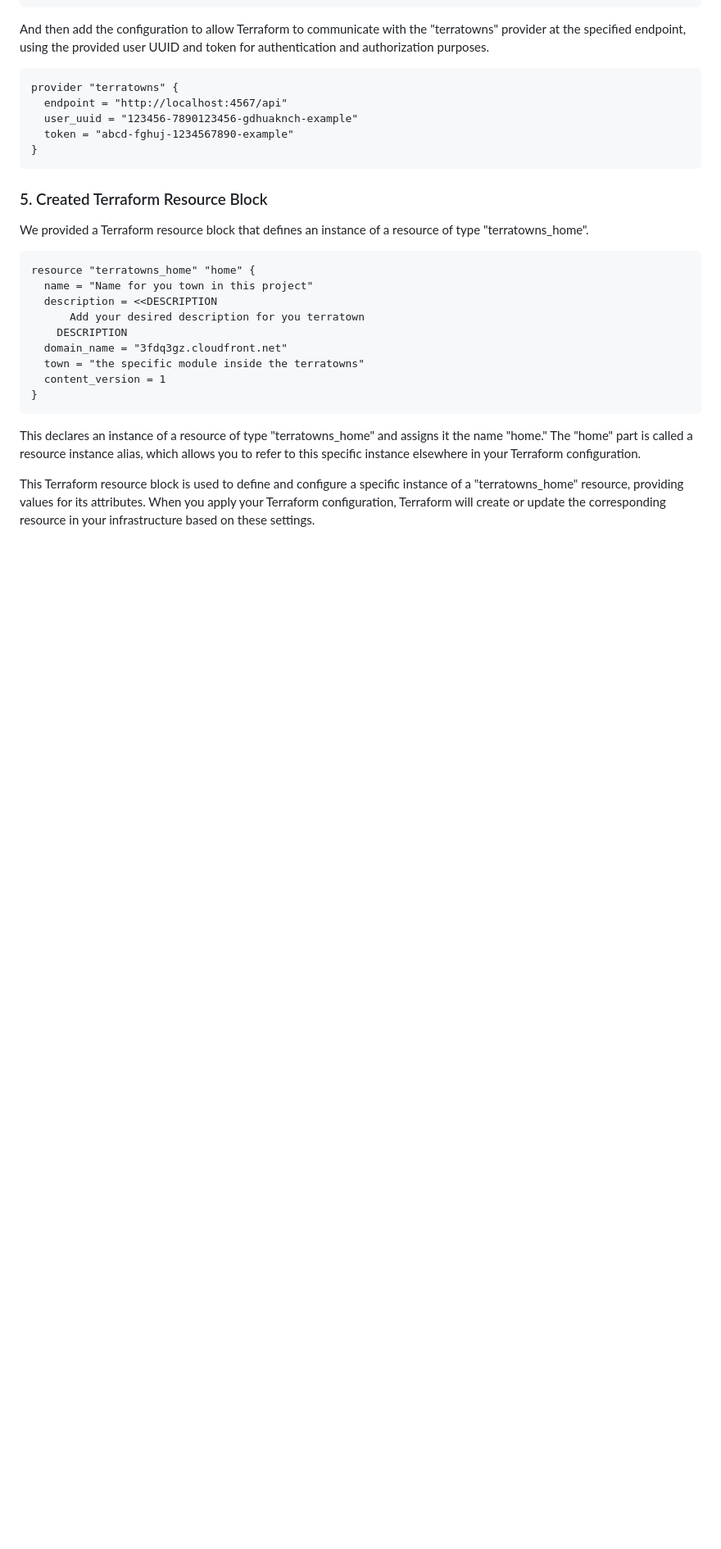
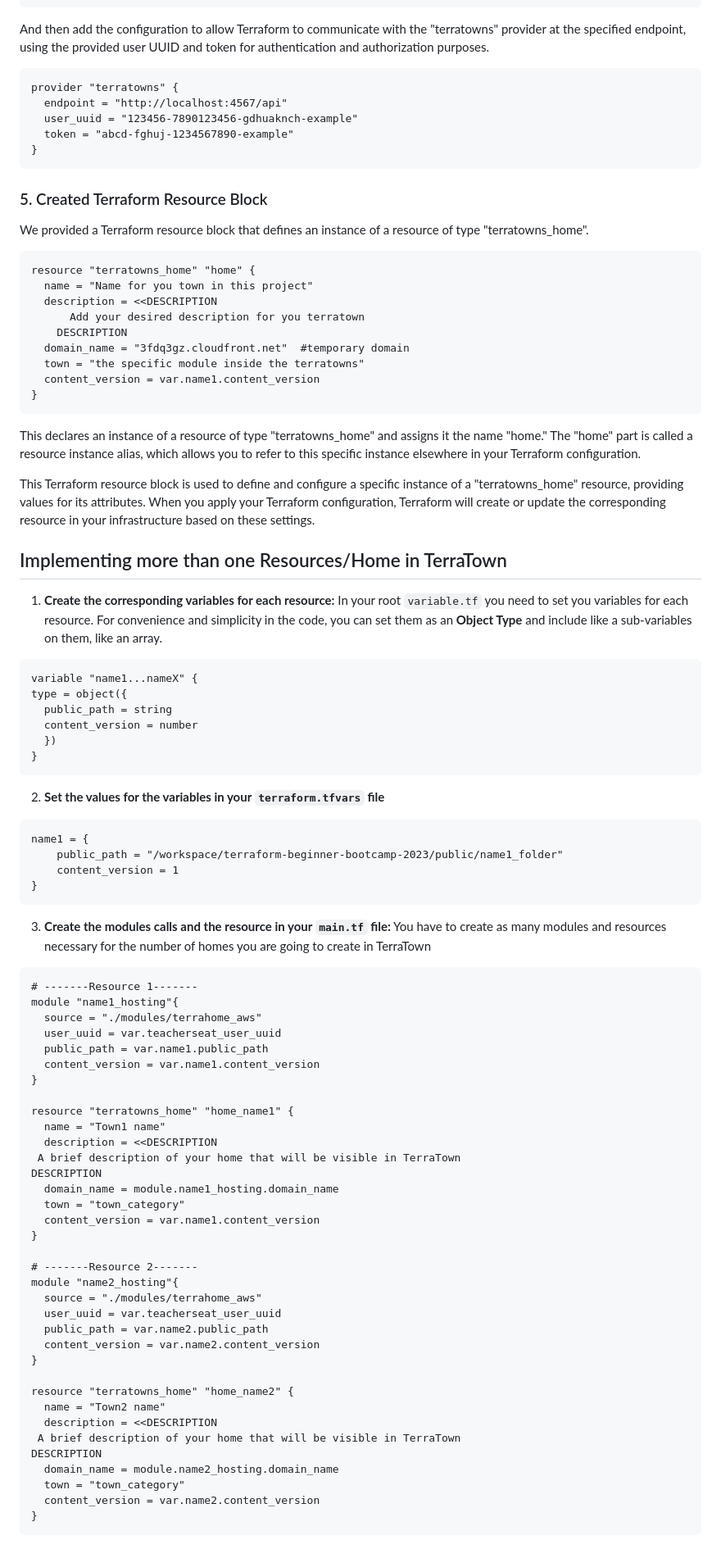
Before and after one commit to cristobalgrau/terraform-beginner-bootcamp-2023, a Markdown page: journal/week2.md, the part around the change. Shown: that part at 82% size. Rendered like a GitHub page; blank space fills up the shorter version.

Commit message:
#46 added documentation

````diff
--- a/journal/week2.md
+++ b/journal/week2.md
@@ -169,12 +169,74 @@ resource "terratowns_home" "home" {
   description = <<DESCRIPTION
       Add your desired description for you terratown
     DESCRIPTION
-  domain_name = "3fdq3gz.cloudfront.net"
+  domain_name = "3fdq3gz.cloudfront.net"  #temporary domain
   town = "the specific module inside the terratowns"
-  content_version = 1
+  content_version = var.name1.content_version
 }
 ```
 
 This declares an instance of a resource of type "terratowns_home" and assigns it the name "home." The "home" part is called a resource instance alias, which allows you to refer to this specific instance elsewhere in your Terraform configuration.
 
 This Terraform resource block is used to define and configure a specific instance of a "terratowns_home" resource, providing values for its attributes. When you apply your Terraform configuration, Terraform will create or update the corresponding resource in your infrastructure based on these settings.
+
+## Implementing more than one Resources/Home in TerraTown
+
+1. **Create the corresponding variables for each resource:** In your root `variable.tf` you need to set you variables for each resource. For convenience and simplicity in the code, you can set them as an **Object Type** and include like a sub-variables on them, like an array.
+
+```tf
+variable "name1...nameX" {
+type = object({
+  public_path = string
+  content_version = number
+  })
+}
+```
+
+2. **Set the values for the variables in your `terraform.tfvars` file**
+
+```tf
+name1 = {
+    public_path = "/workspace/terraform-beginner-bootcamp-2023/public/name1_folder"
+    content_version = 1
+}
+```
+
+3. **Create the modules calls and the resource in your `main.tf` file:** You have to create as many modules and resources necessary for the number of homes you are going to create in TerraTown
+
+```tf
+# -------Resource 1-------
+module "name1_hosting"{
+  source = "./modules/terrahome_aws"
+  user_uuid = var.teacherseat_user_uuid
+  public_path = var.name1.public_path
+  content_version = var.name1.content_version
+}
+
+resource "terratowns_home" "home_name1" {
+  name = "Town1 name"
+  description = <<DESCRIPTION
+ A brief description of your home that will be visible in TerraTown
+DESCRIPTION
+  domain_name = module.name1_hosting.domain_name
+  town = "town_category"
+  content_version = var.name1.content_version
+}
+
+# -------Resource 2-------
+module "name2_hosting"{
+  source = "./modules/terrahome_aws"
+  user_uuid = var.teacherseat_user_uuid
+  public_path = var.name2.public_path
+  content_version = var.name2.content_version
+}
+
+resource "terratowns_home" "home_name2" {
+  name = "Town2 name"
+  description = <<DESCRIPTION
+ A brief description of your home that will be visible in TerraTown
+DESCRIPTION
+  domain_name = module.name2_hosting.domain_name
+  town = "town_category"
+  content_version = var.name2.content_version
+}
+```
````
